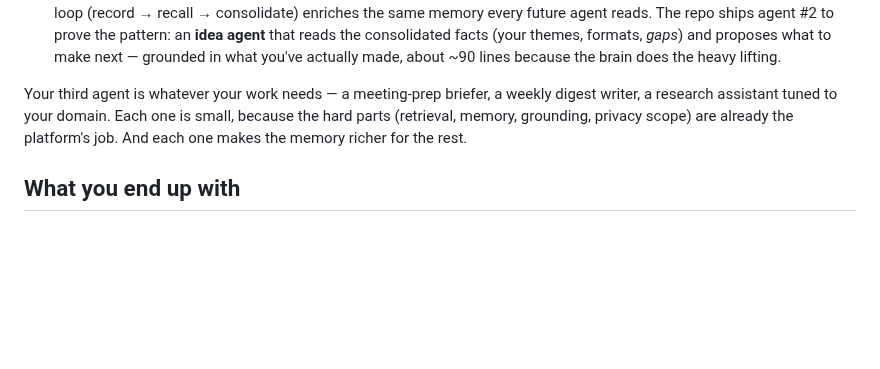
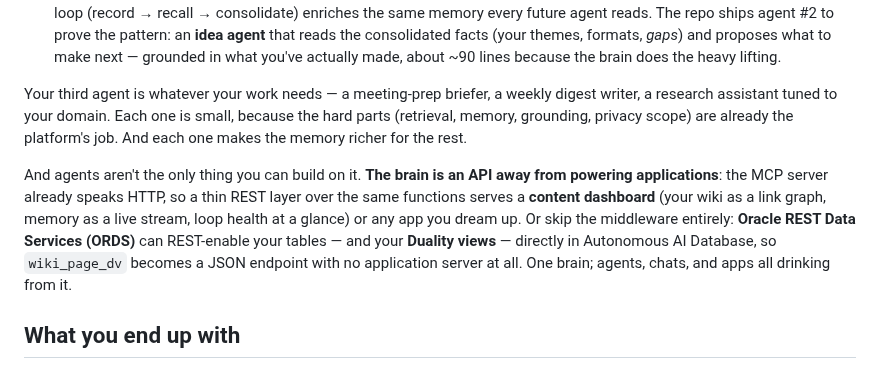
Before and after one commit to LindaHaviv/second-brain, a Markdown page: docs/BLOG.md, the part around the change. GitHub-like rendering; blank space fills up the shorter version.

Commit message:
Next steps: the brain powers APPS too — REST layer or ORDS on Duality views (dashboards, applications)

```diff
--- a/docs/BLOG.md
+++ b/docs/BLOG.md
@@ -525,6 +525,14 @@ research assistant tuned to your domain. Each one is small, because the hard par
 memory, grounding, privacy scope) are already the platform's job. And each one makes the memory
 richer for the rest.
 
+And agents aren't the only thing you can build on it. **The brain is an API away from powering
+applications**: the MCP server already speaks HTTP, so a thin REST layer over the same functions
+serves a **content dashboard** (your wiki as a link graph, memory as a live stream, loop health at
+a glance) or any app you dream up. Or skip the middleware entirely: **Oracle REST Data Services
+(ORDS)** can REST-enable your tables — and your **Duality views** — directly in Autonomous AI
+Database, so `wiki_page_dv` becomes a JSON endpoint with no application server at all. One brain;
+agents, chats, and apps all drinking from it.
+
 ## What you end up with
 
 One database that holds your content, its meaning, your synthesized knowledge, and a growing memory
```
Also changed, not shown: docs/TUTORIAL.md (+5 -0 lines).
